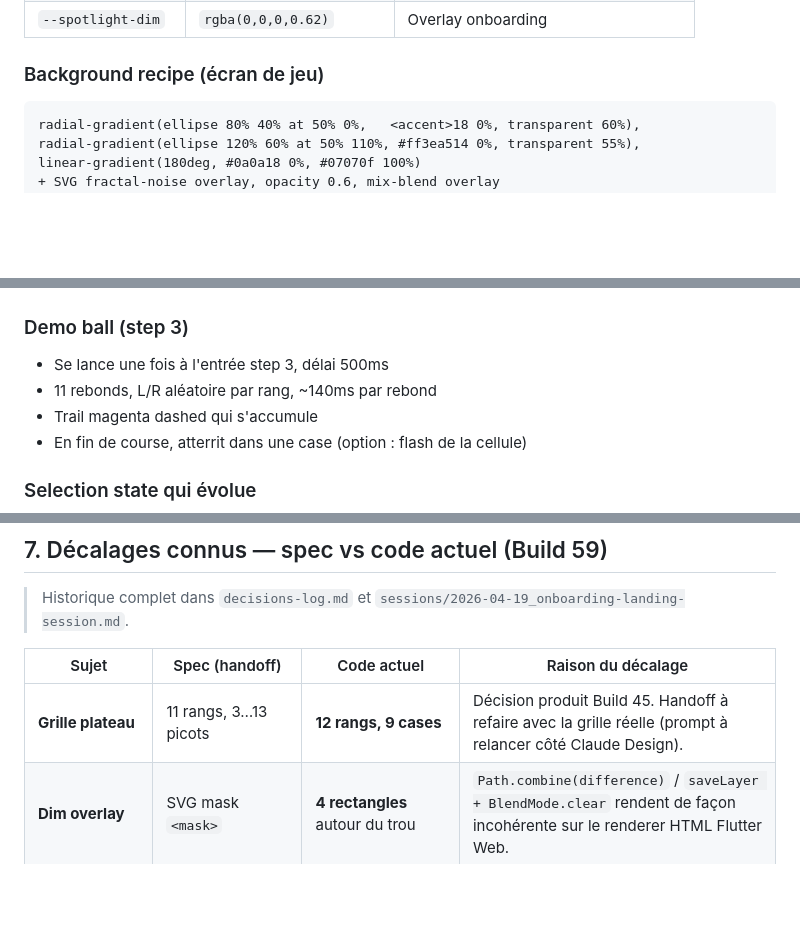
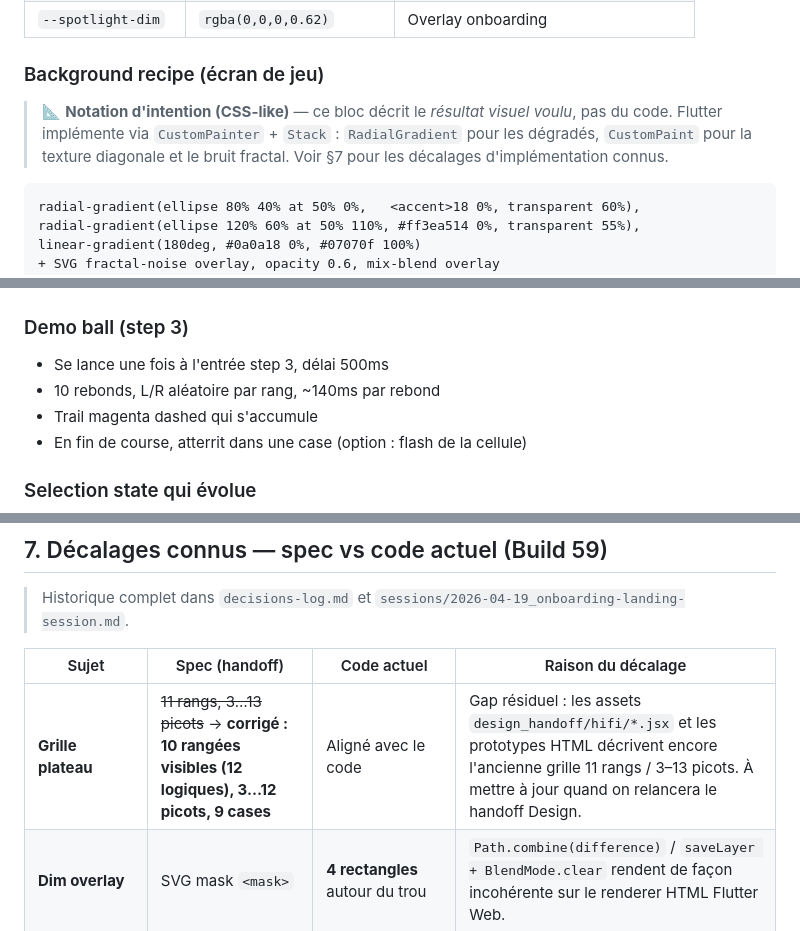
Before and after one commit to M4tthux/plinko, a Markdown page: design-ui-spec.md, 3 parts joined by grey strips. Rendered like a GitHub page; blank space fills up the shorter version.

````diff
--- a/design-ui-spec.md
+++ b/design-ui-spec.md
@@ -43,6 +43,8 @@ Validée Build 47→54 après benchmark multi-agents (benchmark / game-designer
 
 ### Background recipe (écran de jeu)
 
+> 📐 **Notation d'intention (CSS-like)** — ce bloc décrit le *résultat visuel voulu*, pas du code. Flutter implémente via `CustomPainter` + `Stack` : `RadialGradient` pour les dégradés, `CustomPaint` pour la texture diagonale et le bruit fractal. Voir §7 pour les décalages d'implémentation connus.
+
 ```
 radial-gradient(ellipse 80% 40% at 50% 0%,   <accent>18 0%, transparent 60%),
 radial-gradient(ellipse 120% 60% at 50% 110%, #ff3ea514 0%, transparent 55%),
@@ -205,7 +207,7 @@ hasSeenTour : boolean   // persisté en SharedPreferences
 
 ### Demo ball (step 3)
 - Se lance une fois à l'entrée step 3, délai 500ms
-- 11 rebonds, L/R aléatoire par rang, ~140ms par rebond
+- 10 rebonds, L/R aléatoire par rang, ~140ms par rebond
 - Trail magenta dashed qui s'accumule
 - En fin de course, atterrit dans une case (option : flash de la cellule)
 
@@ -242,7 +244,7 @@ hasSeenTour : boolean   // persisté en SharedPreferences
 
 | Sujet | Spec (handoff) | Code actuel | Raison du décalage |
 |---|---|---|---|
-| **Grille plateau** | 11 rangs, 3…13 picots | **12 rangs, 9 cases** | Décision produit Build 45. Handoff à refaire avec la grille réelle (prompt à relancer côté Claude Design). |
+| **Grille plateau** | ~~11 rangs, 3…13 picots~~ → **corrigé : 10 rangées visibles (12 logiques), 3…12 picots, 9 cases** | Aligné avec le code | Gap résiduel : les assets `design_handoff/hifi/*.jsx` et les prototypes HTML décrivent encore l'ancienne grille 11 rangs / 3–13 picots. À mettre à jour quand on relancera le handoff Design. |
 | **Dim overlay** | SVG mask `<mask>` | **4 rectangles** autour du trou | `Path.combine(difference)` / `saveLayer + BlendMode.clear` rendent de façon incohérente sur le renderer HTML Flutter Web. |
 | **Ring spotlight** | 1.5px + halo 16/32/inset | **2px sèche, aucun halo** | Cumul des `BoxShadow` cyan (ring + callout + progress) teintait tout l'écran. Cyan réservé au contour. |
 | **Demo ball step 3** | Spec | **Pas encore implémentée** | À faire. |
````
Also changed, not shown: other parts of design-ui-spec.md (+4 -4 lines).
